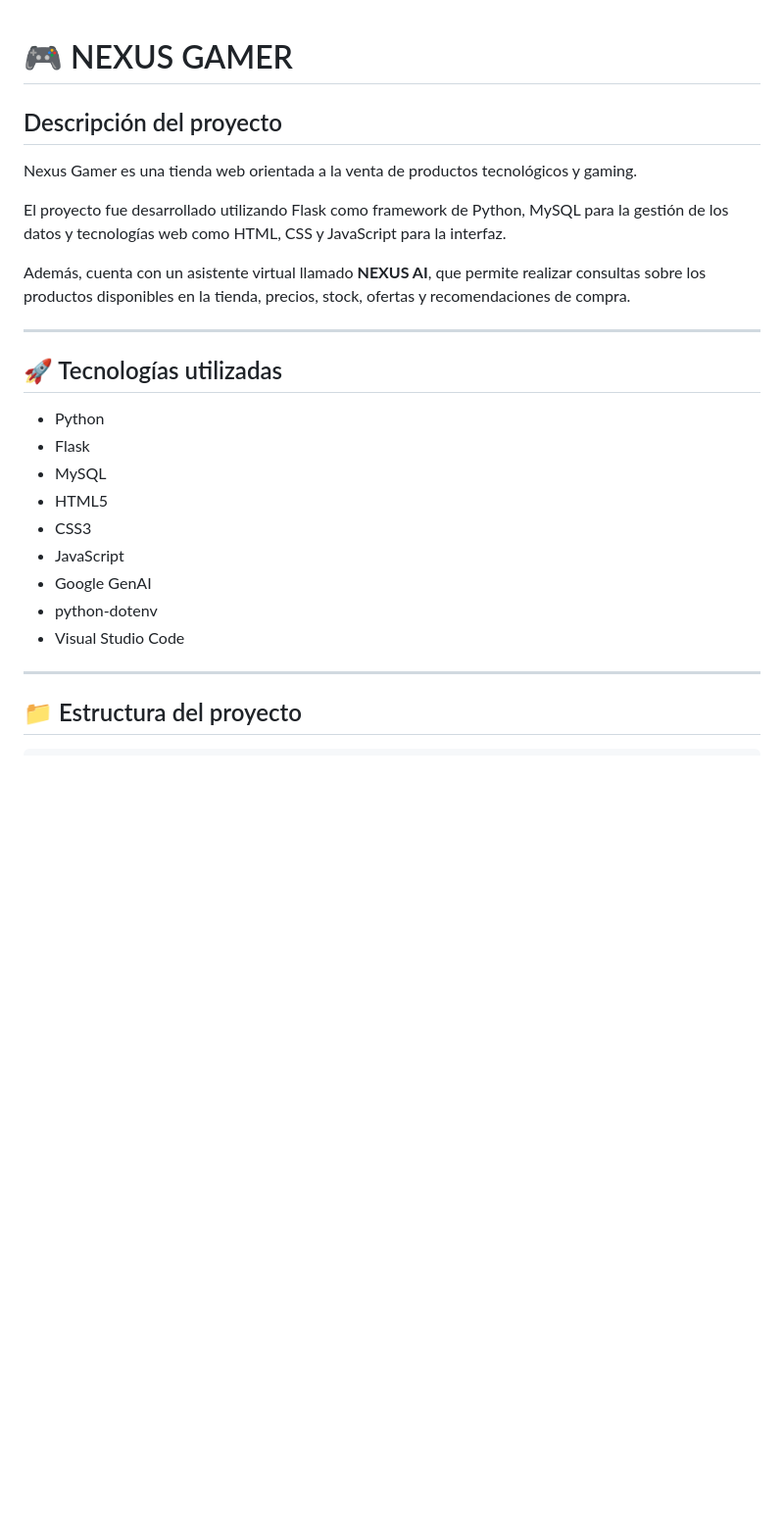
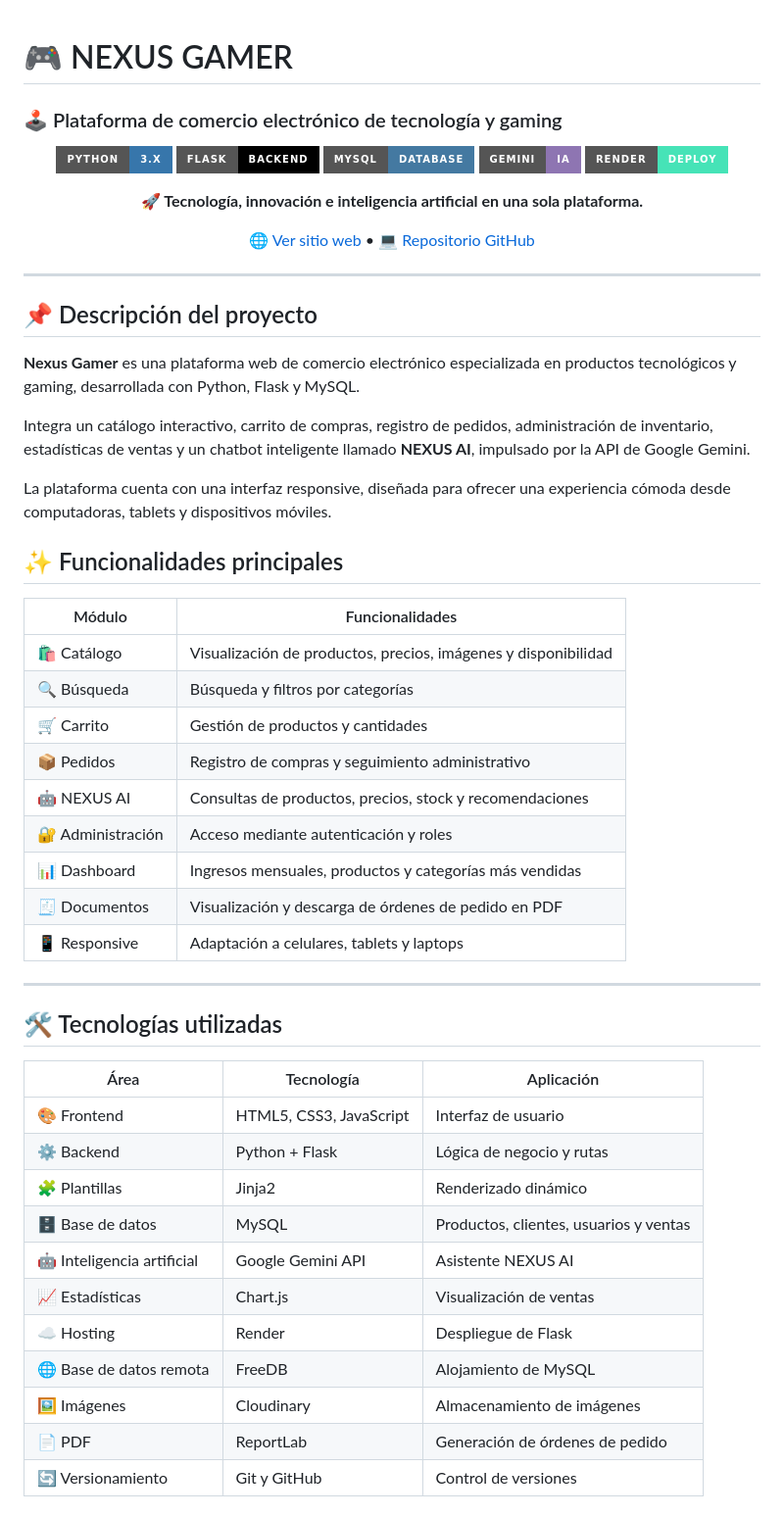
Before and after one commit to Luis-Villar-Vasquez/nexus-gamer, a Markdown page: README.md, the part around one of its changes. Shown at 98% size. Drawn GitHub-style; badges without logos; blank space fills up the shorter version.

Commit message:
Actualizar README con arquitectura, tecnologias y dashboard

```diff
--- a/README.md
+++ b/README.md
@@ -1,27 +1,62 @@
 # 🎮 NEXUS GAMER
+### 🕹️ Plataforma de comercio electrónico de tecnología y gaming
 
-## Descripción del proyecto
+<p align="center">
+  <img src="https://img.shields.io/badge/Python-3.x-3776AB?style=for-the-badge&logo=python&logoColor=white">
+  <img src="https://img.shields.io/badge/Flask-Backend-000000?style=for-the-badge&logo=flask&logoColor=white">
+  <img src="https://img.shields.io/badge/MySQL-Database-4479A1?style=for-the-badge&logo=mysql&logoColor=white">
+  <img src="https://img.shields.io/badge/Gemini-IA-8E75B2?style=for-the-badge&logo=googlegemini&logoColor=white">
+  <img src="https://img.shields.io/badge/Render-Deploy-46E3B7?style=for-the-badge&logo=render&logoColor=black">
+</p>
 
-Nexus Gamer es una tienda web orientada a la venta de productos tecnológicos y gaming.
+<p align="center">
+  <strong>🚀 Tecnología, innovación e inteligencia artificial en una sola plataforma.</strong>
+</p>
 
-El proyecto fue desarrollado utilizando Flask como framework de Python, MySQL para la gestión de los datos y tecnologías web como HTML, CSS y JavaScript para la interfaz.
-
-Además, cuenta con un asistente virtual llamado **NEXUS AI**, que permite realizar consultas sobre los productos disponibles en la tienda, precios, stock, ofertas y recomendaciones de compra.
+<p align="center">
+  <a href="https://nexus-gamer.onrender.com">🌐 Ver sitio web</a> •
+  <a href="https://github.com/Luis-Villar-Vasquez/nexus-gamer">💻 Repositorio GitHub</a>
+</p>
 
 ---
 
-## 🚀 Tecnologías utilizadas
+## 📌 Descripción del proyecto
 
-- Python
-- Flask
-- MySQL
-- HTML5
-- CSS3
-- JavaScript
-- Google GenAI
-- python-dotenv
-- Visual Studio Code
+**Nexus Gamer** es una plataforma web de comercio electrónico especializada en productos tecnológicos y gaming, desarrollada con Python, Flask y MySQL.
+
+Integra un catálogo interactivo, carrito de compras, registro de pedidos, administración de inventario, estadísticas de ventas y un chatbot inteligente llamado **NEXUS AI**, impulsado por la API de Google Gemini.
+
+La plataforma cuenta con una interfaz responsive, diseñada para ofrecer una experiencia cómoda desde computadoras, tablets y dispositivos móviles.
+
+## ✨ Funcionalidades principales
+
+| Módulo | Funcionalidades |
+|---|---|
+| 🛍️ Catálogo | Visualización de productos, precios, imágenes y disponibilidad |
+| 🔍 Búsqueda | Búsqueda y filtros por categorías |
+| 🛒 Carrito | Gestión de productos y cantidades |
+| 📦 Pedidos | Registro de compras y seguimiento administrativo |
+| 🤖 NEXUS AI | Consultas de productos, precios, stock y recomendaciones |
+| 🔐 Administración | Acceso mediante autenticación y roles |
+| 📊 Dashboard | Ingresos mensuales, productos y categorías más vendidas |
+| 🧾 Documentos | Visualización y descarga de órdenes de pedido en PDF |
+| 📱 Responsive | Adaptación a celulares, tablets y laptops |
 
 ---
 
-## 📁 Estructura del proyecto
+## 🛠️ Tecnologías utilizadas
+
+| Área | Tecnología | Aplicación |
+|---|---|---|
+| 🎨 Frontend | HTML5, CSS3, JavaScript | Interfaz de usuario |
+| ⚙️ Backend | Python + Flask | Lógica de negocio y rutas |
+| 🧩 Plantillas | Jinja2 | Renderizado dinámico |
+| 🗄️ Base de datos | MySQL | Productos, clientes, usuarios y ventas |
+| 🤖 Inteligencia artificial | Google Gemini API | Asistente NEXUS AI |
+| 📈 Estadísticas | Chart.js | Visualización de ventas |
+| ☁️ Hosting | Render | Despliegue de Flask |
+| 🌐 Base de datos remota | FreeDB | Alojamiento de MySQL |
+| 🖼️ Imágenes | Cloudinary | Almacenamiento de imágenes |
+| 📄 PDF | ReportLab | Generación de órdenes de pedido |
+| 🔄 Versionamiento | Git y GitHub | Control de versiones |
+
```
Also changed, not shown: other parts of README.md (+176 -260 lines).
